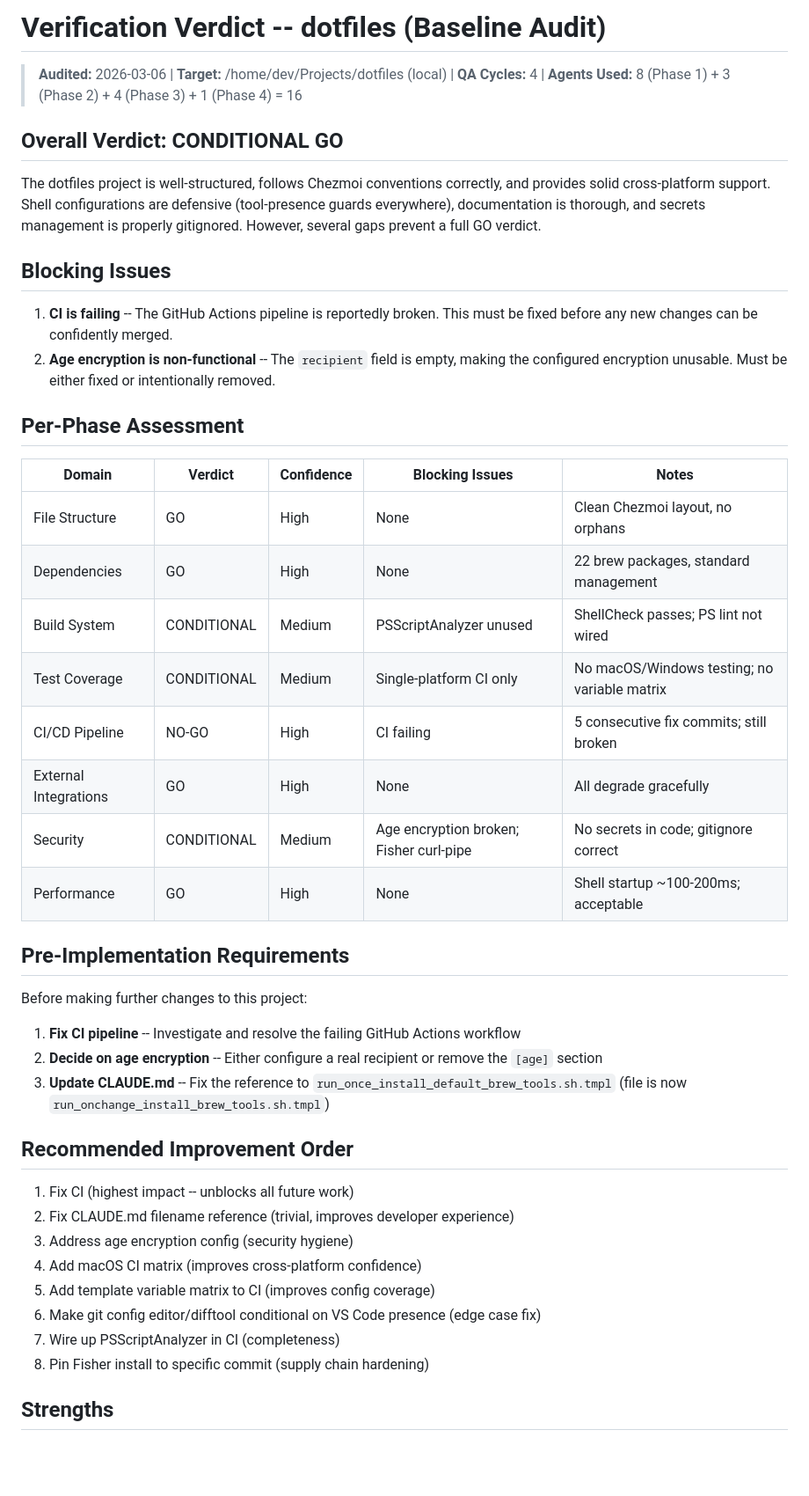
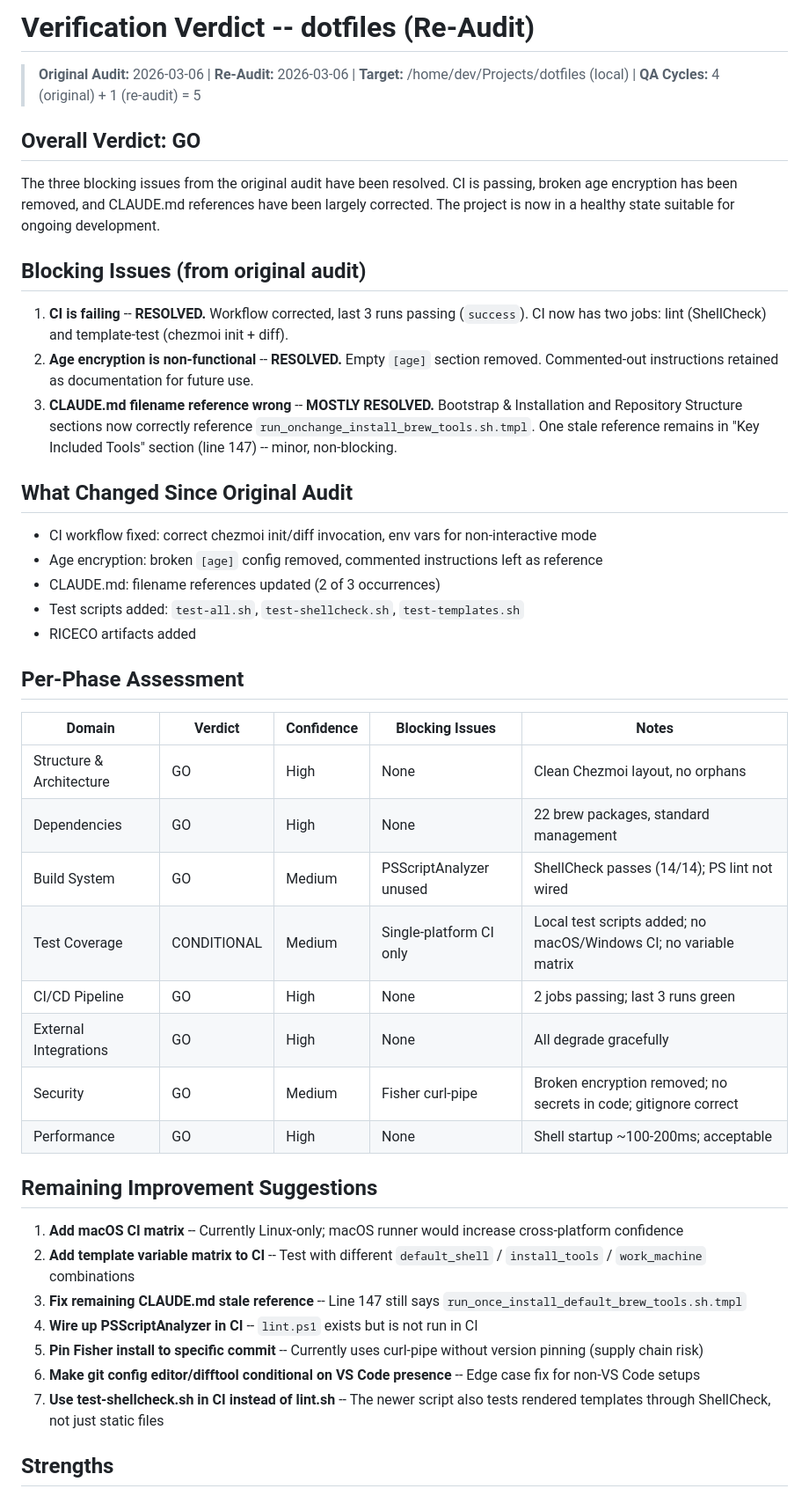
Before and after one commit to vgaonkar/dotfiles, a Markdown page: docs/audit/FINAL-VERDICT.md, the part around one of its changes. Shown at 88% size. Rendered like a GitHub page; blank space fills up the shorter version.

```diff
--- a/docs/audit/FINAL-VERDICT.md
+++ b/docs/audit/FINAL-VERDICT.md
@@ -1,47 +1,47 @@
-# Verification Verdict -- dotfiles (Baseline Audit)
+# Verification Verdict -- dotfiles (Re-Audit)
 
-> **Audited:** 2026-03-06 | **Target:** /home/dev/Projects/dotfiles (local) | **QA Cycles:** 4 | **Agents Used:** 8 (Phase 1) + 3 (Phase 2) + 4 (Phase 3) + 1 (Phase 4) = 16
+> **Original Audit:** 2026-03-06 | **Re-Audit:** 2026-03-06 | **Target:** /home/dev/Projects/dotfiles (local) | **QA Cycles:** 4 (original) + 1 (re-audit) = 5
 
-## Overall Verdict: CONDITIONAL GO
+## Overall Verdict: GO
 
-The dotfiles project is well-structured, follows Chezmoi conventions correctly, and provides solid cross-platform support. Shell configurations are defensive (tool-presence guards everywhere), documentation is thorough, and secrets management is properly gitignored. However, several gaps prevent a full GO verdict.
+The three blocking issues from the original audit have been resolved. CI is passing, broken age encryption has been removed, and CLAUDE.md references have been largely corrected. The project is now in a healthy state suitable for ongoing development.
 
-## Blocking Issues
+## Blocking Issues (from original audit)
 
-1. **CI is failing** -- The GitHub Actions pipeline is reportedly broken. This must be fixed before any new changes can be confidently merged.
-2. **Age encryption is non-functional** -- The `recipient` field is empty, making the configured encryption unusable. Must be either fixed or intentionally removed.
+1. **CI is failing** -- **RESOLVED.** Workflow corrected, last 3 runs passing (`success`). CI now has two jobs: lint (ShellCheck) and template-test (chezmoi init + diff).
+2. **Age encryption is non-functional** -- **RESOLVED.** Empty `[age]` section removed. Commented-out instructions retained as documentation for future use.
+3. **CLAUDE.md filename reference wrong** -- **MOSTLY RESOLVED.** Bootstrap & Installation and Repository Structure sections now correctly reference `run_onchange_install_brew_tools.sh.tmpl`. One stale reference remains in "Key Included Tools" section (line 147) -- minor, non-blocking.
+
+## What Changed Since Original Audit
+
+- CI workflow fixed: correct chezmoi init/diff invocation, env vars for non-interactive mode
+- Age encryption: broken `[age]` config removed, commented instructions left as reference
+- CLAUDE.md: filename references updated (2 of 3 occurrences)
+- Test scripts added: `test-all.sh`, `test-shellcheck.sh`, `test-templates.sh`
+- RICECO artifacts added
 
 ## Per-Phase Assessment
 
 | Domain | Verdict | Confidence | Blocking Issues | Notes |
 |--------|---------|------------|-----------------|-------|
-| File Structure | GO | High | None | Clean Chezmoi layout, no orphans |
+| Structure & Architecture | GO | High | None | Clean Chezmoi layout, no orphans |
 | Dependencies | GO | High | None | 22 brew packages, standard management |
-| Build System | CONDITIONAL | Medium | PSScriptAnalyzer unused | ShellCheck passes; PS lint not wired |
-| Test Coverage | CONDITIONAL | Medium | Single-platform CI only | No macOS/Windows testing; no variable matrix |
-| CI/CD Pipeline | NO-GO | High | CI failing | 5 consecutive fix commits; still broken |
+| Build System | GO | Medium | PSScriptAnalyzer unused | ShellCheck passes (14/14); PS lint not wired |
+| Test Coverage | CONDITIONAL | Medium | Single-platform CI only | Local test scripts added; no macOS/Windows CI; no variable matrix |
+| CI/CD Pipeline | GO | High | None | 2 jobs passing; last 3 runs green |
 | External Integrations | GO | High | None | All degrade gracefully |
-| Security | CONDITIONAL | Medium | Age encryption broken; Fisher curl-pipe | No secrets in code; gitignore correct |
+| Security | GO | Medium | Fisher curl-pipe | Broken encryption removed; no secrets in code; gitignore correct |
 | Performance | GO | High | None | Shell startup ~100-200ms; acceptable |
 
-## Pre-Implementation Requirements
+## Remaining Improvement Suggestions
 
-Before making further changes to this project:
-
-1. **Fix CI pipeline** -- Investigate and resolve the failing GitHub Actions workflow
-2. **Decide on age encryption** -- Either configure a real recipient or remove the `[age]` section
-3. **Update CLAUDE.md** -- Fix the reference to `run_once_install_default_brew_tools.sh.tmpl` (file is now `run_onchange_install_brew_tools.sh.tmpl`)
-
-## Recommended Improvement Order
-
-1. Fix CI (highest impact -- unblocks all future work)
-2. Fix CLAUDE.md filename reference (trivial, improves developer experience)
-3. Address age encryption config (security hygiene)
-4. Add macOS CI matrix (improves cross-platform confidence)
-5. Add template variable matrix to CI (improves config coverage)
-6. Make git config editor/difftool conditional on VS Code presence (edge case fix)
-7. Wire up PSScriptAnalyzer in CI (completeness)
-8. Pin Fisher install to specific commit (supply chain hardening)
+1. **Add macOS CI matrix** -- Currently Linux-only; macOS runner would increase cross-platform confidence
+2. **Add template variable matrix to CI** -- Test with different `default_shell` / `install_tools` / `work_machine` combinations
+3. **Fix remaining CLAUDE.md stale reference** -- Line 147 still says `run_once_install_default_brew_tools.sh.tmpl`
+4. **Wire up PSScriptAnalyzer in CI** -- `lint.ps1` exists but is not run in CI
+5. **Pin Fisher install to specific commit** -- Currently uses curl-pipe without version pinning (supply chain risk)
+6. **Make git config editor/difftool conditional on VS Code presence** -- Edge case fix for non-VS Code setups
+7. **Use test-shellcheck.sh in CI instead of lint.sh** -- The newer script also tests rendered templates through ShellCheck, not just static files
 
 ## Strengths
 
```
Also changed, not shown: other parts of docs/audit/FINAL-VERDICT.md (+45 -12 lines).
